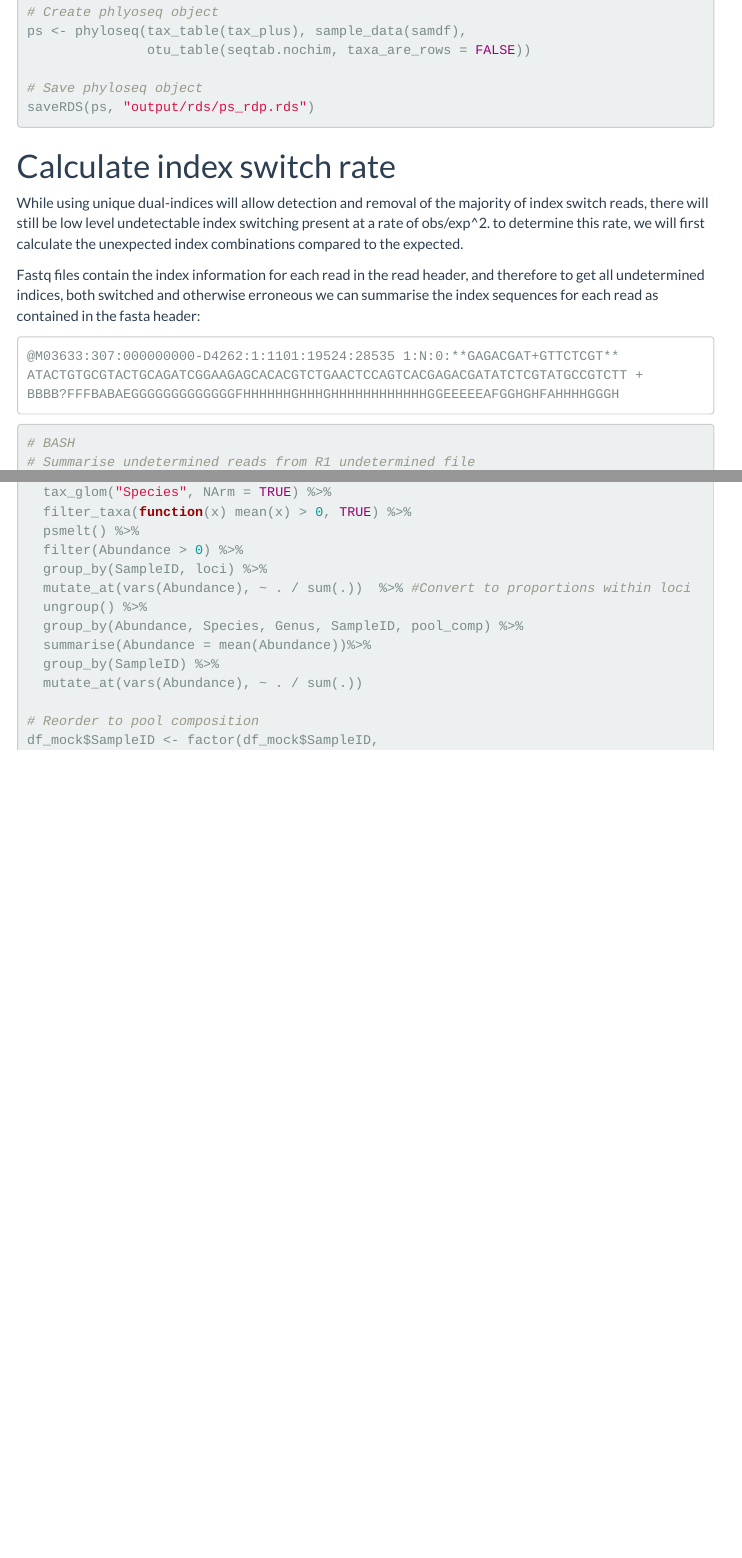
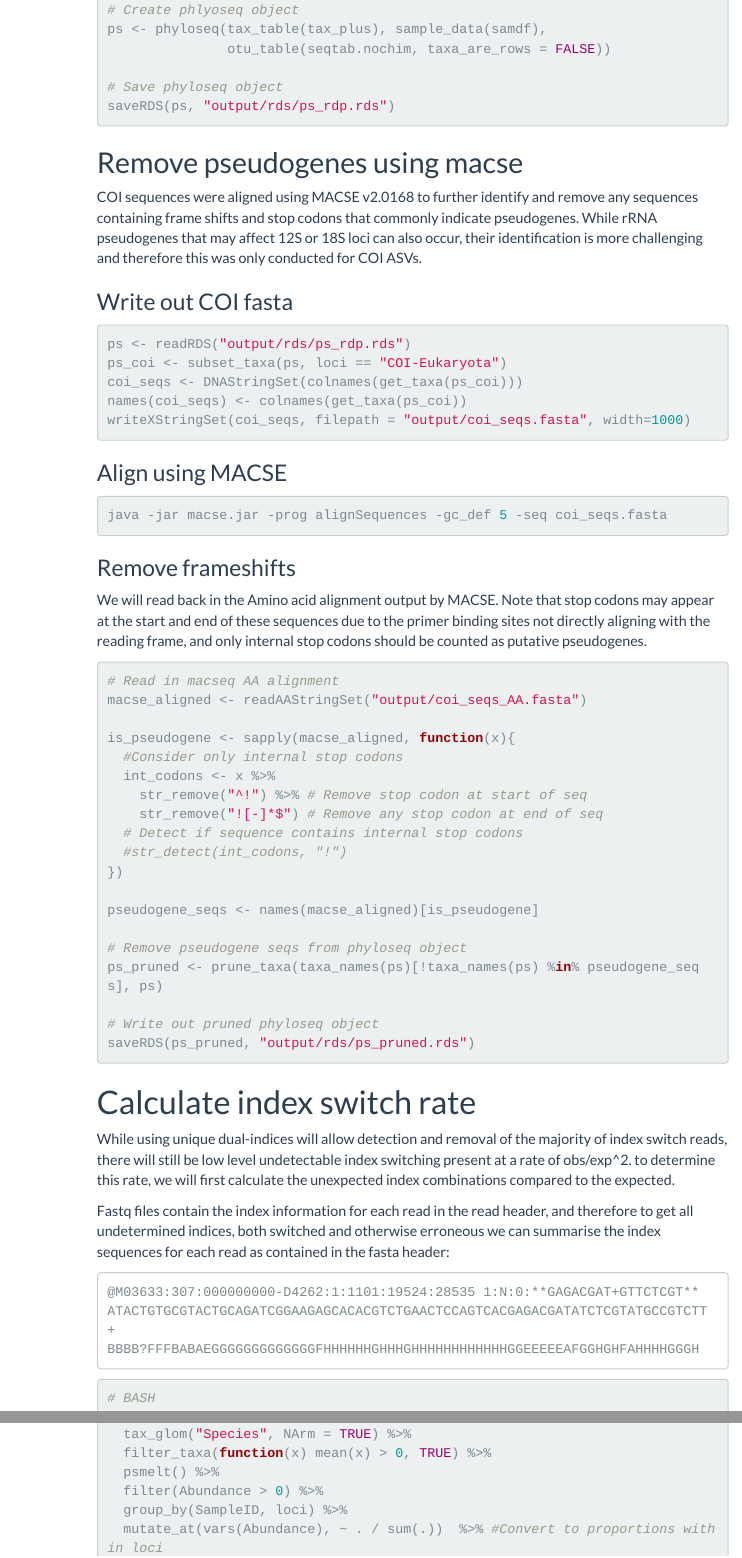
Before and after one commit to alexpiper/HemipteraMetabarcodingMS, an R Markdown document (hemiptera_metabarcoding.Rmd): the page in a window 1100 px wide, from 7090 px down before the commit and from 7900 px down after it, so that both start at the same text, and a second part further down, joined at a grey line. The pictures show the output file hemiptera_metabarcoding.html that the author committed with the source, opened offline; menus at the side of the page are left out.

Commit message:
Added missing MACSE  code

````diff
--- a/hemiptera_metabarcoding.Rmd
+++ b/hemiptera_metabarcoding.Rmd
@@ -341,6 +341,52 @@ ps <- phyloseq(tax_table(tax_plus), sample_data(samdf),
 saveRDS(ps, "output/rds/ps_rdp.rds")
 ```
 
+
+## Remove pseudogenes using macse
+COI sequences were aligned using MACSE v2.0168 to further identify and remove any sequences containing frame shifts and stop codons that commonly indicate pseudogenes. While rRNA pseudogenes that may affect 12S or 18S loci can also occur, their identification is more challenging and therefore this was only conducted for COI ASVs.
+
+### Write out COI fasta
+
+```{r}
+ps <- readRDS("output/rds/ps_rdp.rds")
+ps_coi <- subset_taxa(ps, loci == "COI-Eukaryota")
+coi_seqs <- DNAStringSet(colnames(get_taxa(ps_coi)))
+names(coi_seqs) <- colnames(get_taxa(ps_coi))
+writeXStringSet(coi_seqs, filepath = "output/coi_seqs.fasta", width=1000)
+```
+
+### Align using MACSE
+
+```{java}
+java -jar macse.jar -prog alignSequences -gc_def 5 -seq coi_seqs.fasta
+```
+
+### Remove frameshifts
+
+We will read back in the Amino acid alignment output by MACSE. Note that stop codons may appear at the start and end of these sequences due to the primer binding sites not directly aligning with the reading frame, and only internal stop codons should be counted as putative pseudogenes.
+
+```{r}
+# Read in macseq AA alignment
+macse_aligned <- readAAStringSet("output/coi_seqs_AA.fasta")
+
+is_pseudogene <- sapply(macse_aligned, function(x){
+  #Consider only internal stop codons
+  int_codons <- x %>%
+    str_remove("^!") %>% # Remove stop codon at start of seq
+    str_remove("![-]*$") # Remove any stop codon at end of seq
+  # Detect if sequence contains internal stop codons
+  #str_detect(int_codons, "!")
+})
+
+pseudogene_seqs <- names(macse_aligned)[is_pseudogene]
+
+# Remove pseudogene seqs from phyloseq object
+ps_pruned <- prune_taxa(taxa_names(ps)[!taxa_names(ps) %in% pseudogene_seqs], ps)
+
+# Write out pruned phyloseq object
+saveRDS(ps_pruned, "output/rds/ps_pruned.rds")
+```
+
 # Calculate index switch rate
 
 While using unique dual-indices will allow detection and removal of the majority of index switch reads, there will still be low level undetectable index switching present at a rate of obs/exp^2. to determine this rate, we will first calculate the unexpected index combinations compared to the expected.
````
Also changed, not shown: Figures/Final/Fig3_Mock_Communities.pdf, Figures/Final/Fig3_Mock_Communities.png, hemiptera_metabarcoding.html, hemiptera_metabarcoding.Rmd (2 more changed lines), 3 other files.
